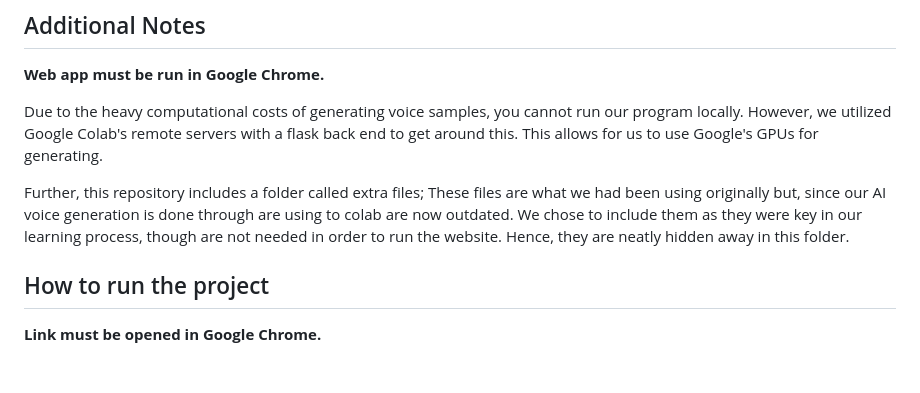
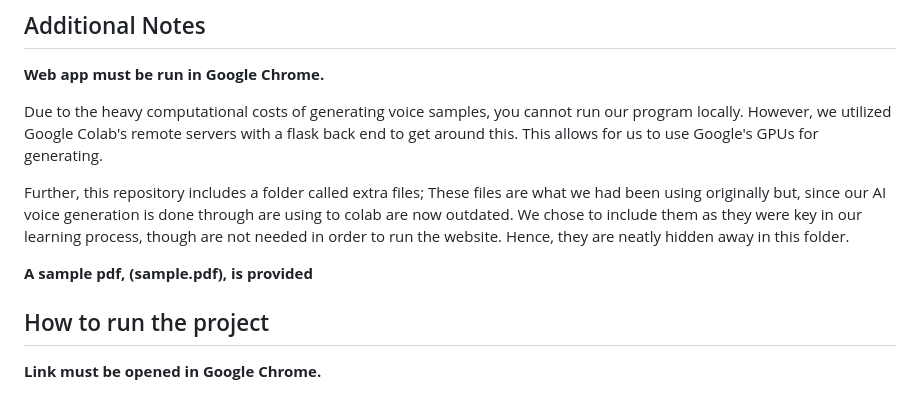
Before and after one commit to IneshV/Comp333final, a Markdown page: README.md, the part around the change. Drawn GitHub-style; blank space fills up the shorter version.

Commit message:
sample pdf added

```diff
--- a/README.md
+++ b/README.md
@@ -21,6 +21,8 @@ Due to the heavy computational costs of generating voice samples, you cannot run
 
 Further, this repository includes a folder called extra files; These files are what we had been using originally but, since our AI voice generation is done through are using to colab are now outdated. We chose to include them as they were key in our learning process, though are not needed in order to run the website. Hence, they are neatly hidden away in this folder.
 
+**A sample pdf, (sample.pdf), is provided**
+
 ## How to run the project
 
 **Link must be opened in Google Chrome.**
```
